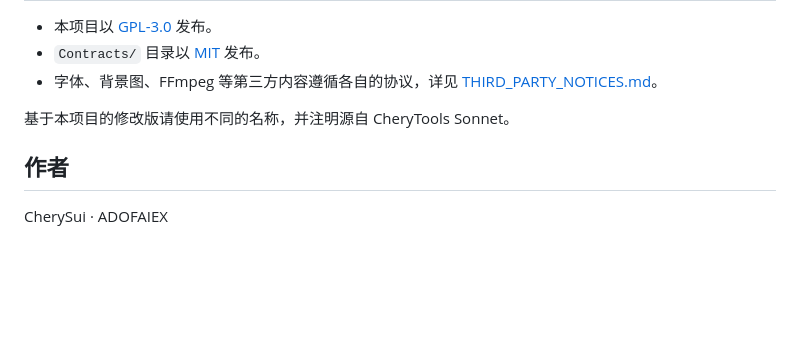
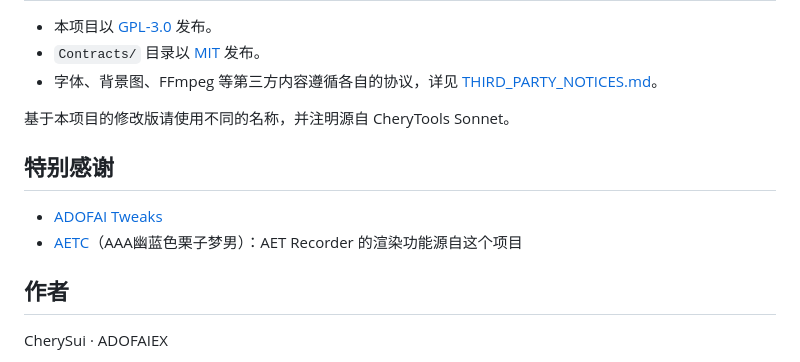
Before and after one commit to adofaiex/CheryTools, a Markdown page: README.md, the part around the change. Rendered like a GitHub page; blank space fills up the shorter version.

Commit message:
README: add special thanks for ADOFAI Tweaks and AETC
Co-Authored-By: Claude Opus 5.5 <noreply@anthropic.com>

```diff
--- a/README.md
+++ b/README.md
@@ -120,6 +120,11 @@ lib/         随发布包分发的运行库
 
 基于本项目的修改版请使用不同的名称，并注明源自 CheryTools Sonnet。
 
+## 特别感谢
+
+- [ADOFAI Tweaks](https://github.com/PizzaLovers007/AdofaiTweaks)
+- [AETC](https://github.com/adofaiex/ADOFAI.EditorTweaks.ChartRendering)（AAA幽蓝色栗子梦男）：AET Recorder 的渲染功能源自这个项目
+
 ## 作者
 
 CherySui · ADOFAIEX
```
